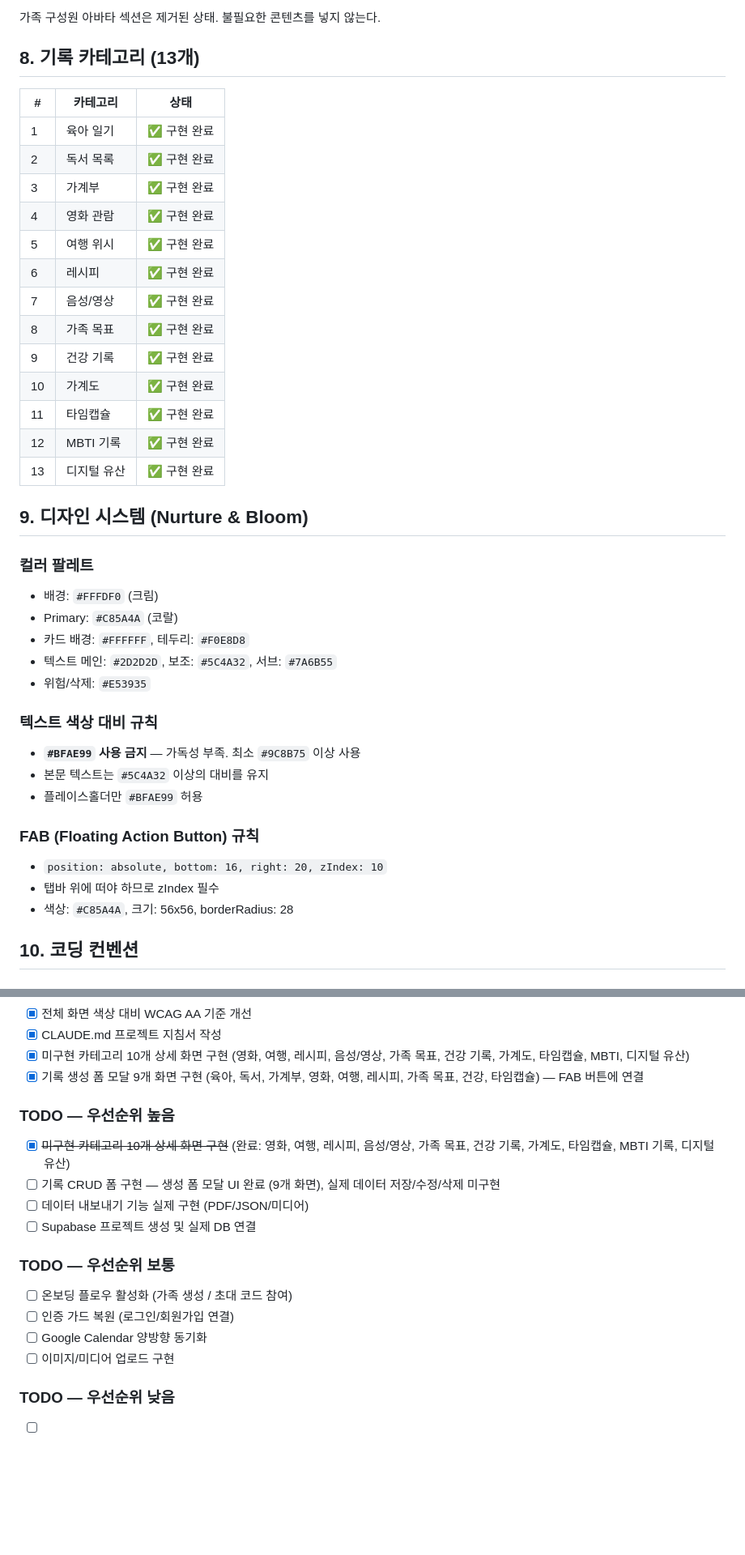
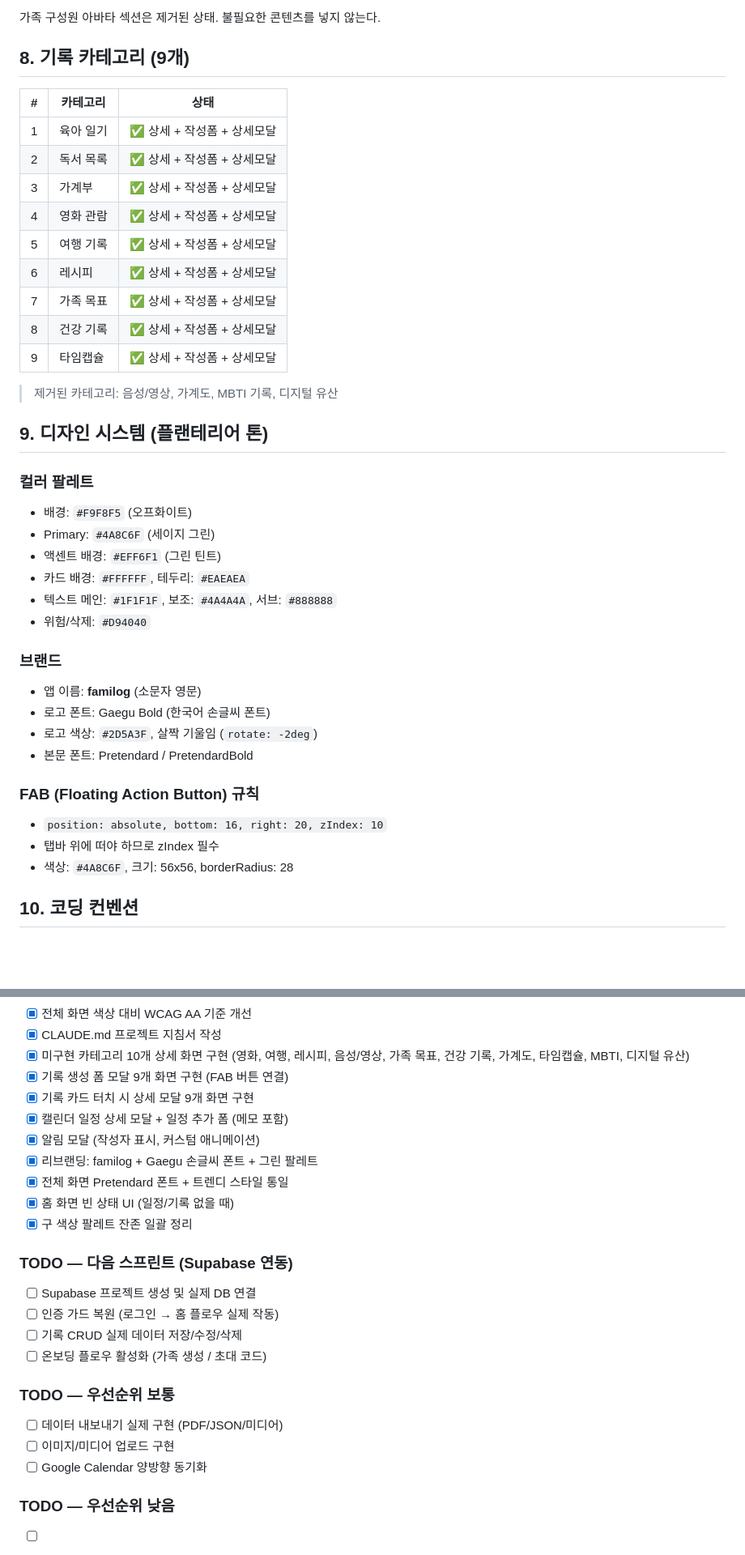
Before and after one commit to gori-eng/family-record-app, a Markdown page: CLAUDE.md, 2 parts joined by grey strips. Shown at 81% size. GitHub-like rendering; blank space fills up the shorter version.

Commit message:
docs: CLAUDE.md 전면 업데이트 — familog 리브랜딩 반영
- 앱 이름: 우리 가족 → familog (패밀로그)
- 디자인 시스템: Nurture & Bloom → 플랜테리어 톤 (그린 팔레트)
- 브랜드 가이드: Gaegu Bold 로고, Pretendard 본문, #4A8C6F primary
- 카테고리: 13개 → 9개 (4개 제거 반영)
- 구현 현황: 완료 항목 27개로 업데이트
- TODO: 다음 스프린트(Supabase 연동) 기준으로 재정리

Co-Authored-By: Claude Opus 4.6 (1M context) <noreply@anthropic.com>

```diff
--- a/CLAUDE.md
+++ b/CLAUDE.md
@@ -83,42 +83,42 @@ family-record-app/
 
 가족 구성원 아바타 섹션은 제거된 상태. 불필요한 콘텐츠를 넣지 않는다.
 
-## 8. 기록 카테고리 (13개)
+## 8. 기록 카테고리 (9개)
 
 | # | 카테고리 | 상태 |
 |---|---------|------|
-| 1 | 육아 일기 | ✅ 구현 완료 |
-| 2 | 독서 목록 | ✅ 구현 완료 |
-| 3 | 가계부 | ✅ 구현 완료 |
-| 4 | 영화 관람 | ✅ 구현 완료 |
-| 5 | 여행 위시 | ✅ 구현 완료 |
-| 6 | 레시피 | ✅ 구현 완료 |
-| 7 | 음성/영상 | ✅ 구현 완료 |
-| 8 | 가족 목표 | ✅ 구현 완료 |
-| 9 | 건강 기록 | ✅ 구현 완료 |
-| 10 | 가계도 | ✅ 구현 완료 |
-| 11 | 타임캡슐 | ✅ 구현 완료 |
-| 12 | MBTI 기록 | ✅ 구현 완료 |
-| 13 | 디지털 유산 | ✅ 구현 완료 |
+| 1 | 육아 일기 | ✅ 상세 + 작성폼 + 상세모달 |
+| 2 | 독서 목록 | ✅ 상세 + 작성폼 + 상세모달 |
+| 3 | 가계부 | ✅ 상세 + 작성폼 + 상세모달 |
+| 4 | 영화 관람 | ✅ 상세 + 작성폼 + 상세모달 |
+| 5 | 여행 기록 | ✅ 상세 + 작성폼 + 상세모달 |
+| 6 | 레시피 | ✅ 상세 + 작성폼 + 상세모달 |
+| 7 | 가족 목표 | ✅ 상세 + 작성폼 + 상세모달 |
+| 8 | 건강 기록 | ✅ 상세 + 작성폼 + 상세모달 |
+| 9 | 타임캡슐 | ✅ 상세 + 작성폼 + 상세모달 |
 
-## 9. 디자인 시스템 (Nurture & Bloom)
+> 제거된 카테고리: 음성/영상, 가계도, MBTI 기록, 디지털 유산
+
+## 9. 디자인 시스템 (플랜테리어 톤)
 
 ### 컬러 팔레트
-- 배경: `#FFFDF0` (크림)
-- Primary: `#C85A4A` (코랄)
-- 카드 배경: `#FFFFFF`, 테두리: `#F0E8D8`
-- 텍스트 메인: `#2D2D2D`, 보조: `#5C4A32`, 서브: `#7A6B55`
-- 위험/삭제: `#E53935`
+- 배경: `#F9F8F5` (오프화이트)
+- Primary: `#4A8C6F` (세이지 그린)
+- 액센트 배경: `#EFF6F1` (그린 틴트)
+- 카드 배경: `#FFFFFF`, 테두리: `#EAEAEA`
+- 텍스트 메인: `#1F1F1F`, 보조: `#4A4A4A`, 서브: `#888888`
+- 위험/삭제: `#D94040`
 
-### 텍스트 색상 대비 규칙
-- **`#BFAE99` 사용 금지** — 가독성 부족. 최소 `#9C8B75` 이상 사용
-- 본문 텍스트는 `#5C4A32` 이상의 대비를 유지
-- 플레이스홀더만 `#BFAE99` 허용
+### 브랜드
+- 앱 이름: **familog** (소문자 영문)
+- 로고 폰트: Gaegu Bold (한국어 손글씨 폰트)
+- 로고 색상: `#2D5A3F`, 살짝 기울임 (`rotate: -2deg`)
+- 본문 폰트: Pretendard / PretendardBold
 
 ### FAB (Floating Action Button) 규칙
 - `position: absolute, bottom: 16, right: 20, zIndex: 10`
 - 탭바 위에 떠야 하므로 zIndex 필수
-- 색상: `#C85A4A`, 크기: 56x56, borderRadius: 28
+- 색상: `#4A8C6F`, 크기: 56x56, borderRadius: 28
 
 ## 10. 코딩 컨벤션
 
@@ -182,19 +182,25 @@ Supabase 클라이언트는 `sessionStorage` 접근 차단 시 메모리 폴백
 - [x] 전체 화면 색상 대비 WCAG AA 기준 개선
 - [x] CLAUDE.md 프로젝트 지침서 작성
 - [x] 미구현 카테고리 10개 상세 화면 구현 (영화, 여행, 레시피, 음성/영상, 가족 목표, 건강 기록, 가계도, 타임캡슐, MBTI, 디지털 유산)
-- [x] 기록 생성 폼 모달 9개 화면 구현 (육아, 독서, 가계부, 영화, 여행, 레시피, 가족 목표, 건강, 타임캡슐) — FAB 버튼에 연결
+- [x] 기록 생성 폼 모달 9개 화면 구현 (FAB 버튼 연결)
+- [x] 기록 카드 터치 시 상세 모달 9개 화면 구현
+- [x] 캘린더 일정 상세 모달 + 일정 추가 폼 (메모 포함)
+- [x] 알림 모달 (작성자 표시, 커스텀 애니메이션)
+- [x] 리브랜딩: familog + Gaegu 손글씨 폰트 + 그린 팔레트
+- [x] 전체 화면 Pretendard 폰트 + 트렌디 스타일 통일
+- [x] 홈 화면 빈 상태 UI (일정/기록 없을 때)
+- [x] 구 색상 팔레트 잔존 일괄 정리
 
-### TODO — 우선순위 높음
-- [x] ~~미구현 카테고리 10개 상세 화면 구현~~ (완료: 영화, 여행, 레시피, 음성/영상, 가족 목표, 건강 기록, 가계도, 타임캡슐, MBTI 기록, 디지털 유산)
-- [ ] 기록 CRUD 폼 구현 — 생성 폼 모달 UI 완료 (9개 화면), 실제 데이터 저장/수정/삭제 미구현
-- [ ] 데이터 내보내기 기능 실제 구현 (PDF/JSON/미디어)
+### TODO — 다음 스프린트 (Supabase 연동)
 - [ ] Supabase 프로젝트 생성 및 실제 DB 연결
+- [ ] 인증 가드 복원 (로그인 → 홈 플로우 실제 작동)
+- [ ] 기록 CRUD 실제 데이터 저장/수정/삭제
+- [ ] 온보딩 플로우 활성화 (가족 생성 / 초대 코드)
 
 ### TODO — 우선순위 보통
-- [ ] 온보딩 플로우 활성화 (가족 생성 / 초대 코드 참여)
-- [ ] 인증 가드 복원 (로그인/회원가입 연결)
+- [ ] 데이터 내보내기 실제 구현 (PDF/JSON/미디어)
+- [ ] 이미지/미디어 업로드 구현
 - [ ] Google Calendar 양방향 동기화
-- [ ] 이미지/미디어 업로드 구현
 
 ### TODO — 우선순위 낮음
 - [ ] EAS Build 설정 (iOS/Android 스토어 배포)
```
Also changed, not shown: other parts of CLAUDE.md (+1 -1 lines).
